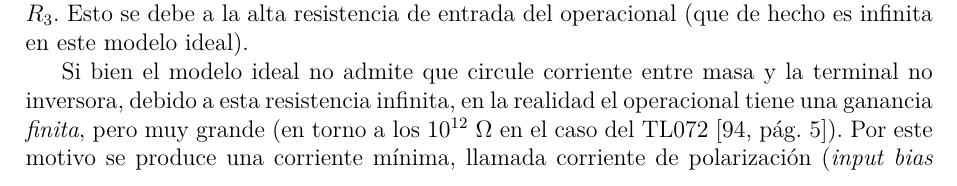
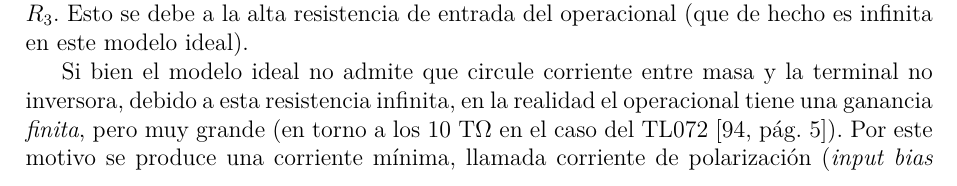
Before and after one commit to nmontesoro/latex-report, a LaTeX document (main.tex, which reads src/1/teoria.tex): part of page 7 of 15, cut so that both start at the same text. Compiled offline with LuaLaTeX.

Commit message:
Cambio 10^12 por T

```diff
--- a/src/1/teoria.tex
+++ b/src/1/teoria.tex
@@ -34,7 +34,7 @@ resistor $R_3$. Esto se debe a la alta resistencia de entrada del operacional
 Si bien el modelo ideal no admite que circule corriente entre masa y la
 terminal no inversora, debido a esta resistencia infinita, en la realidad
 el operacional tiene una ganancia \textit{finita}, pero muy grande (en torno a
-los $10^{12}$ \si{\ohm} en el caso del TL072 \cite[pág. 5]{datasheet-tl072}).
+los 10 \si{\tera\ohm} en el caso del TL072 \cite[pág. 5]{datasheet-tl072}).
 Por este motivo se produce una corriente mínima, llamada corriente de
 polarización (\textit{input bias current}), que depende del dispositivo que se
 utilice y que provoca una caída de potencial entre los terminales de $R_3$.
```
